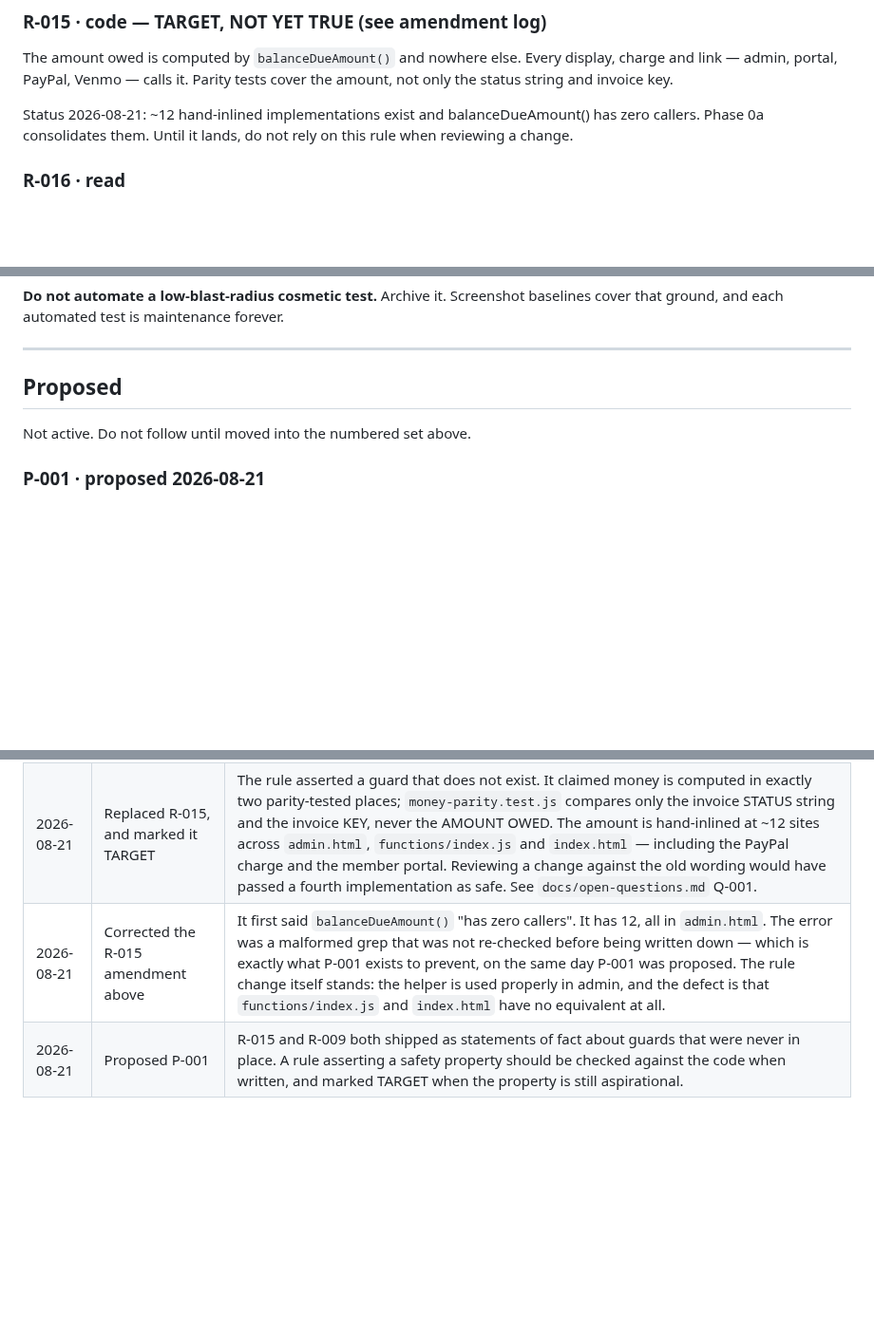
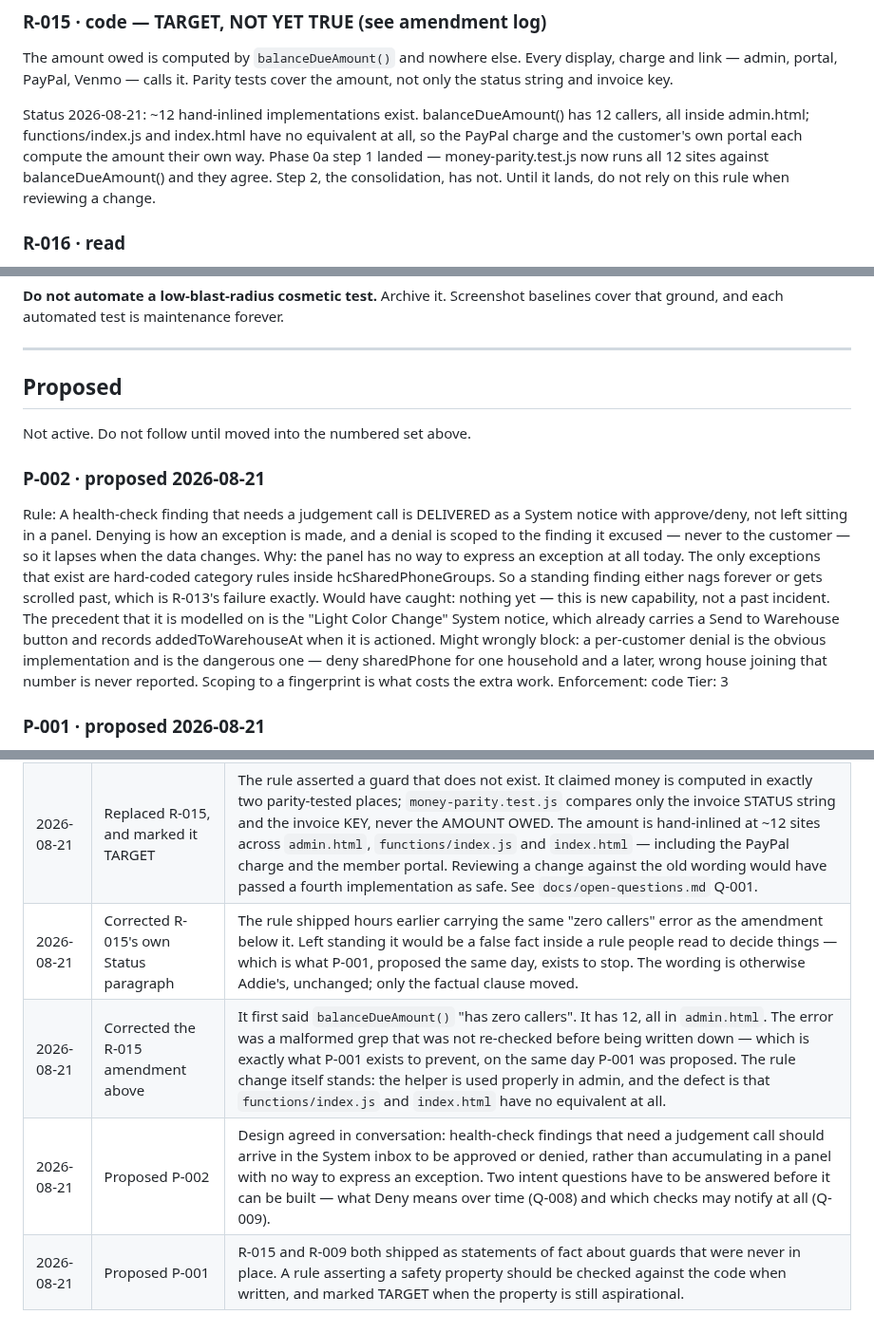
Before and after one commit to addieflips/Highlighting-Utah, a Markdown page: docs/RULES.md, 3 parts joined by grey strips. Shown at 95% size. Drawn GitHub-style; blank space fills up the shorter version.

```diff
--- a/docs/RULES.md
+++ b/docs/RULES.md
@@ -104,8 +104,12 @@ The amount owed is computed by `balanceDueAmount()` and nowhere else.
 Every display, charge and link — admin, portal, PayPal, Venmo — calls it.
 Parity tests cover the amount, not only the status string and invoice key.
 
-Status 2026-08-21: ~12 hand-inlined implementations exist and
-balanceDueAmount() has zero callers. Phase 0a consolidates them.
+Status 2026-08-21: ~12 hand-inlined implementations exist.
+balanceDueAmount() has 12 callers, all inside admin.html; functions/index.js
+and index.html have no equivalent at all, so the PayPal charge and the
+customer's own portal each compute the amount their own way.
+Phase 0a step 1 landed — money-parity.test.js now runs all 12 sites against
+balanceDueAmount() and they agree. Step 2, the consolidation, has not.
 Until it lands, do not rely on this rule when reviewing a change.
 
 ### R-016 · read
@@ -150,6 +154,26 @@ Screenshot baselines cover that ground, and each automated test is maintenance f
 
 Not active. Do not follow until moved into the numbered set above.
 
+### P-002 · proposed 2026-08-21
+Rule: A health-check finding that needs a judgement call is DELIVERED as a
+      System notice with approve/deny, not left sitting in a panel. Denying is
+      how an exception is made, and a denial is scoped to the finding it
+      excused — never to the customer — so it lapses when the data changes.
+Why: the panel has no way to express an exception at all today. The only
+      exceptions that exist are hard-coded category rules inside
+      hcSharedPhoneGroups. So a standing finding either nags forever or gets
+      scrolled past, which is R-013's failure exactly.
+Would have caught: nothing yet — this is new capability, not a past incident.
+      The precedent that it is modelled on is the "Light Color Change" System
+      notice, which already carries a Send to Warehouse button and records
+      addedToWarehouseAt when it is actioned.
+Might wrongly block: a per-customer denial is the obvious implementation and is
+      the dangerous one — deny sharedPhone for one household and a later, wrong
+      house joining that number is never reported. Scoping to a fingerprint is
+      what costs the extra work.
+Enforcement: code
+Tier: 3
+
 ### P-001 · proposed 2026-08-21
 Rule: A rule that asserts a safety property must be verified against the code
       when written, and marked TARGET if the property does not yet hold.
@@ -177,5 +201,7 @@ Every change to this file gets a line. Never silently edit a rule.
 |---|---|---|
 | 2026-08-21 | Created R-001 – R-022 | Initial rulebook, seeded from the data-integrity plan |
 | 2026-08-21 | Replaced R-015, and marked it TARGET | The rule asserted a guard that does not exist. It claimed money is computed in exactly two parity-tested places; `money-parity.test.js` compares only the invoice STATUS string and the invoice KEY, never the AMOUNT OWED. The amount is hand-inlined at ~12 sites across `admin.html`, `functions/index.js` and `index.html` — including the PayPal charge and the member portal. Reviewing a change against the old wording would have passed a fourth implementation as safe. See `docs/open-questions.md` Q-001. |
+| 2026-08-21 | Corrected R-015's own Status paragraph | The rule shipped hours earlier carrying the same "zero callers" error as the amendment below it. Left standing it would be a false fact inside a rule people read to decide things — which is what P-001, proposed the same day, exists to stop. The wording is otherwise Addie's, unchanged; only the factual clause moved. |
 | 2026-08-21 | Corrected the R-015 amendment above | It first said `balanceDueAmount()` "has zero callers". It has 12, all in `admin.html`. The error was a malformed grep that was not re-checked before being written down — which is exactly what P-001 exists to prevent, on the same day P-001 was proposed. The rule change itself stands: the helper is used properly in admin, and the defect is that `functions/index.js` and `index.html` have no equivalent at all. |
+| 2026-08-21 | Proposed P-002 | Design agreed in conversation: health-check findings that need a judgement call should arrive in the System inbox to be approved or denied, rather than accumulating in a panel with no way to express an exception. Two intent questions have to be answered before it can be built — what Deny means over time (Q-008) and which checks may notify at all (Q-009). |
 | 2026-08-21 | Proposed P-001 | R-015 and R-009 both shipped as statements of fact about guards that were never in place. A rule asserting a safety property should be checked against the code when written, and marked TARGET when the property is still aspirational. |
```
Also changed, not shown: docs/open-questions.md (+60 -0 lines).
